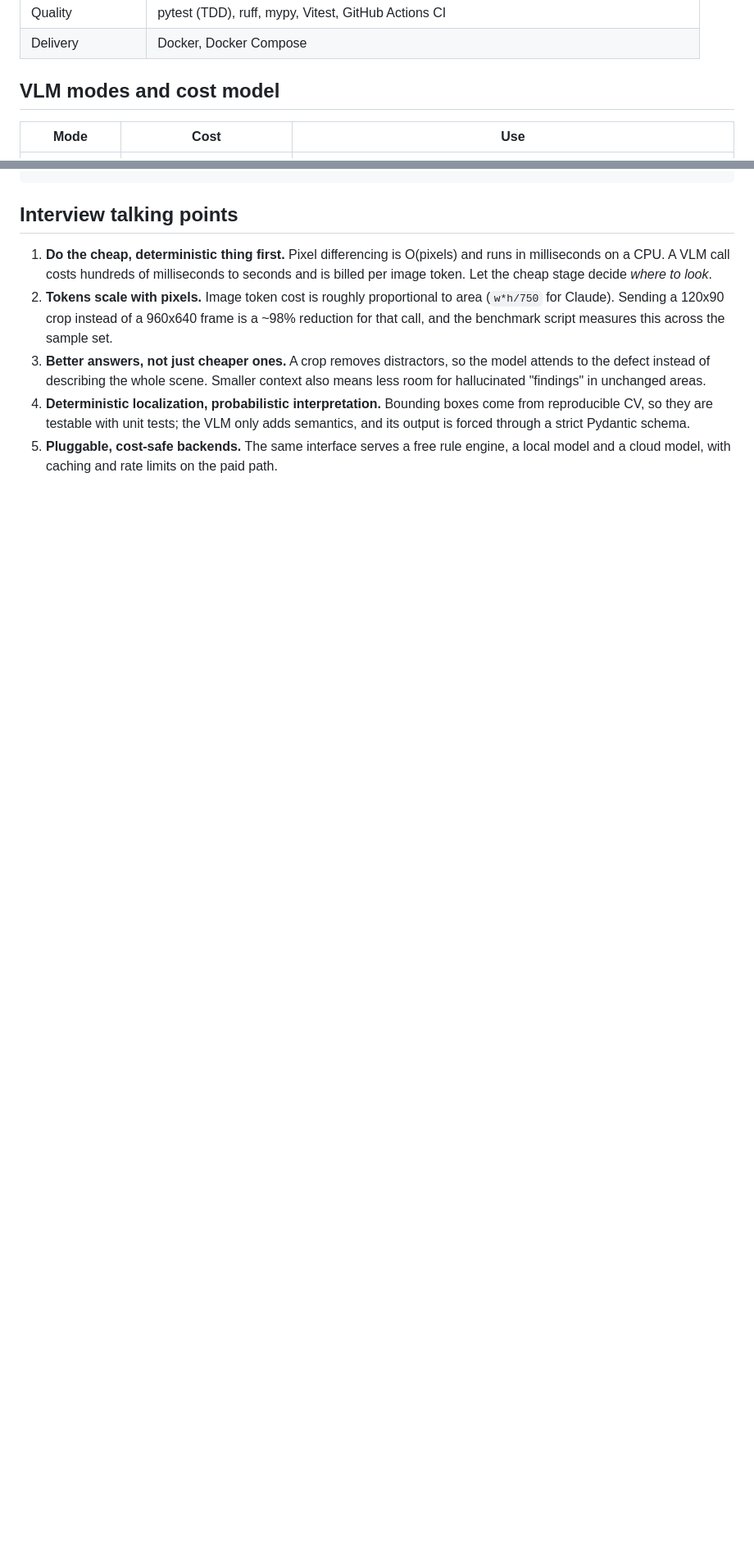
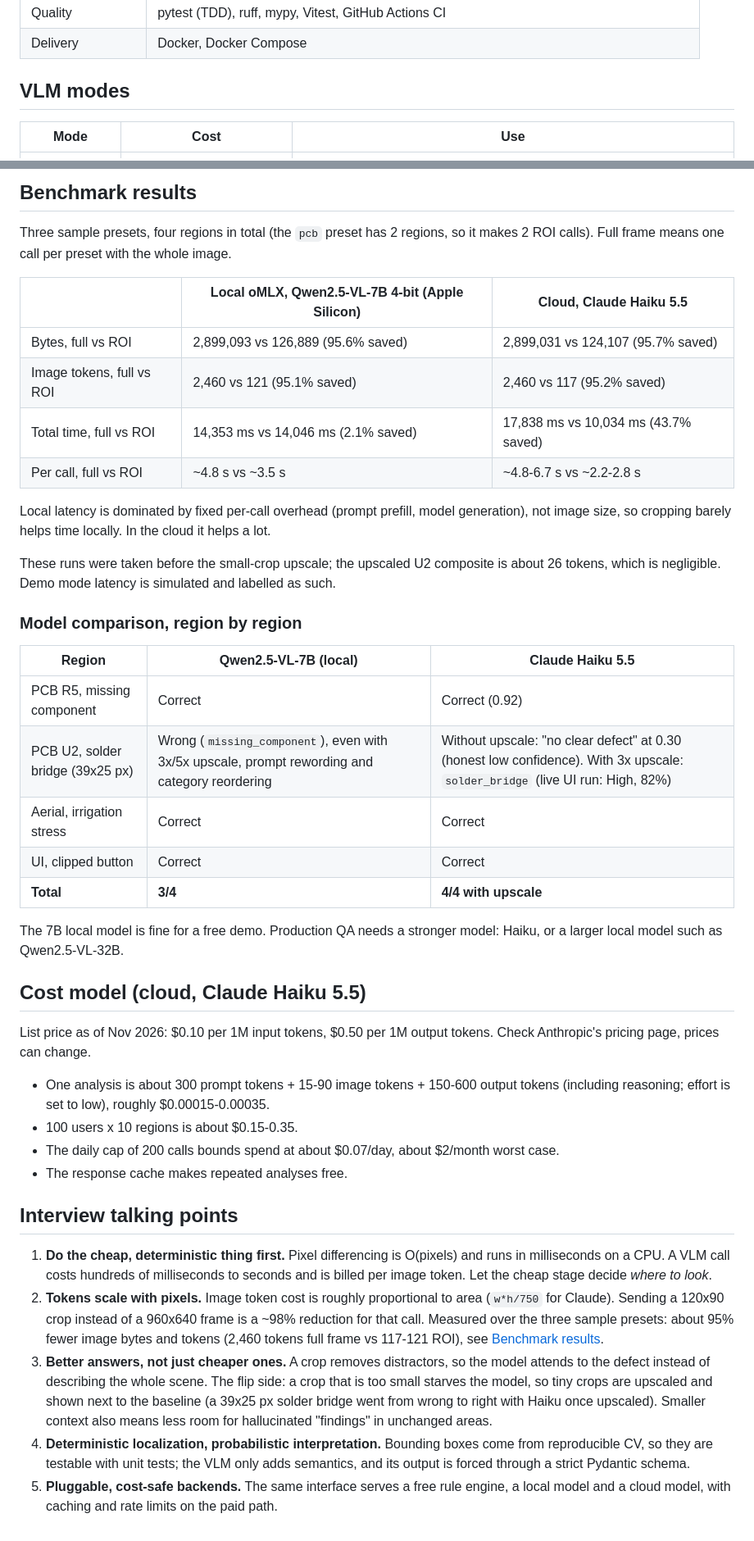
Before and after one commit to ilay-fisher/multimodal-visual-qa-xray-lens, a Markdown page: README.md, 2 parts joined by grey strips. Shown at 82% size. Rendered like a GitHub page; blank space fills up the shorter version.

```diff
--- a/README.md
+++ b/README.md
@@ -47,7 +52,7 @@ flowchart LR
 | Quality | pytest (TDD), ruff, mypy, Vitest, GitHub Actions CI |
 | Delivery | Docker, Docker Compose |
 
-## VLM modes and cost model
+## VLM modes
 
 | Mode | Cost | Use |
 |---|---|---|
@@ -71,3 +143,44 @@ cd backend && uv venv && uv pip install -r requirements-dev.txt
+## Benchmark results
+
+Three sample presets, four regions in total (the `pcb` preset has 2 regions, so it makes 2 ROI
+calls). Full frame means one call per preset with the whole image.
+
+| | Local oMLX, Qwen2.5-VL-7B 4-bit (Apple Silicon) | Cloud, Claude Haiku 5.5 |
+|---|---|---|
+| Bytes, full vs ROI | 2,899,093 vs 126,889 (95.6% saved) | 2,899,031 vs 124,107 (95.7% saved) |
+| Image tokens, full vs ROI | 2,460 vs 121 (95.1% saved) | 2,460 vs 117 (95.2% saved) |
+| Total time, full vs ROI | 14,353 ms vs 14,046 ms (2.1% saved) | 17,838 ms vs 10,034 ms (43.7% saved) |
+| Per call, full vs ROI | ~4.8 s vs ~3.5 s | ~4.8-6.7 s vs ~2.2-2.8 s |
+
+Local latency is dominated by fixed per-call overhead (prompt prefill, model generation), not
+image size, so cropping barely helps time locally. In the cloud it helps a lot.
+
+These runs were taken before the small-crop upscale; the upscaled U2 composite is about 26
+tokens, which is negligible. Demo mode latency is simulated and labelled as such.
+
+### Model comparison, region by region
+
+| Region | Qwen2.5-VL-7B (local) | Claude Haiku 5.5 |
+|---|---|---|
+| PCB R5, missing component | Correct | Correct (0.92) |
+| PCB U2, solder bridge (39x25 px) | Wrong (`missing_component`), even with 3x/5x upscale, prompt rewording and category reordering | Without upscale: "no clear defect" at 0.30 (honest low confidence). With 3x upscale: `solder_bridge` (live UI run: High, 82%) |
+| Aerial, irrigation stress | Correct | Correct |
+| UI, clipped button | Correct | Correct |
+| **Total** | **3/4** | **4/4 with upscale** |
+
+The 7B local model is fine for a free demo. Production QA needs a stronger model: Haiku, or a
+larger local model such as Qwen2.5-VL-32B.
+
+## Cost model (cloud, Claude Haiku 5.5)
+
+List price as of Nov 2026: $0.10 per 1M input tokens, $0.50 per 1M output tokens. Check
+Anthropic's pricing page, prices can change.
+
+- One analysis is about 300 prompt tokens + 15-90 image tokens + 150-600 output tokens
+  (including reasoning; effort is set to low), roughly $0.00015-0.00035.
+- 100 users x 10 regions is about $0.15-0.35.
+- The daily cap of 200 calls bounds spend at about $0.07/day, about $2/month worst case.
+- The response cache makes repeated analyses free.
 
 ## Interview talking points
 
@@ -76,9 +189,12 @@ cd backend && uv venv && uv pip install -r requirements-dev.txt
    per image token. Let the cheap stage decide *where to look*.
 2. **Tokens scale with pixels.** Image token cost is roughly proportional to area
    (`w*h/750` for Claude). Sending a 120x90 crop instead of a 960x640 frame is a ~98% reduction
-   for that call, and the benchmark script measures this across the sample set.
+   for that call. Measured over the three sample presets: about 95% fewer image bytes and tokens
+   (2,460 tokens full frame vs 117-121 ROI), see [Benchmark results](#benchmark-results).
 3. **Better answers, not just cheaper ones.** A crop removes distractors, so the model attends
-   to the defect instead of describing the whole scene. Smaller context also means less room
+   to the defect instead of describing the whole scene. The flip side: a crop that is too small
+   starves the model, so tiny crops are upscaled and shown next to the baseline (a 39x25 px solder
+   bridge went from wrong to right with Haiku once upscaled). Smaller context also means less room
    for hallucinated "findings" in unchanged areas.
 4. **Deterministic localization, probabilistic interpretation.** Bounding boxes come from
    reproducible CV, so they are testable with unit tests; the VLM only adds semantics, and its
```
Also changed, not shown: other parts of README.md (+77 -5 lines), docs/images/haiku-u2.png (added), 2 other files.
